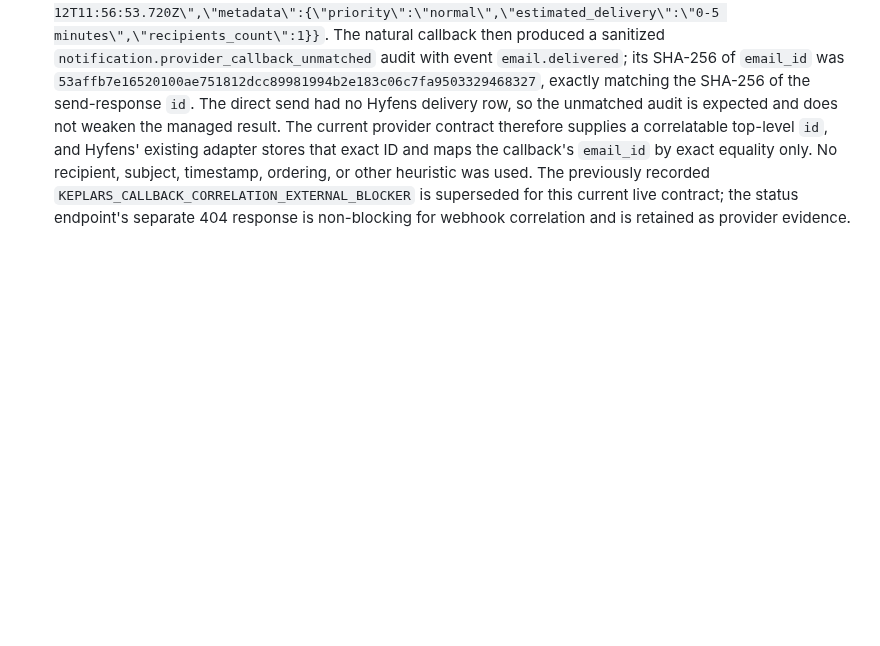
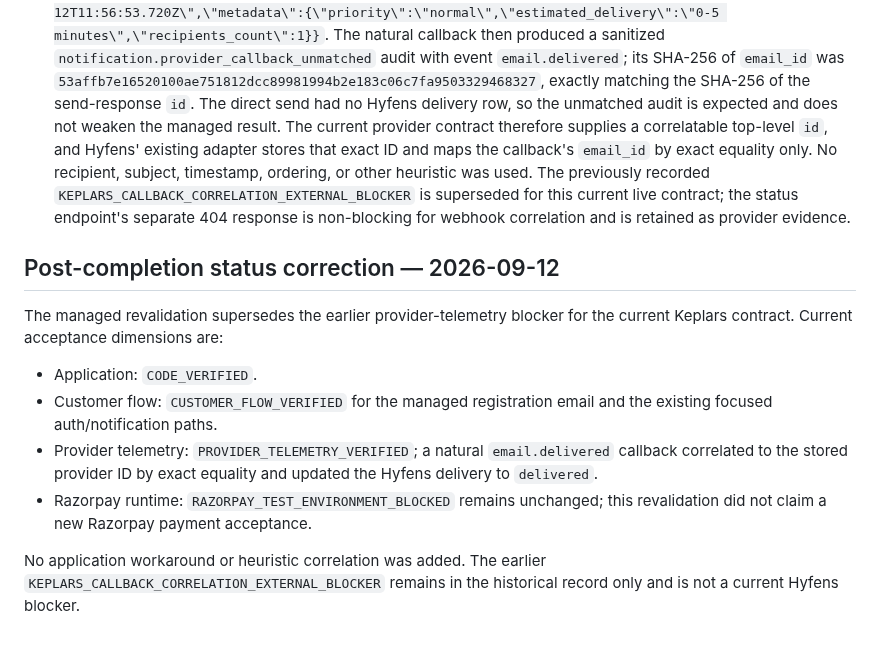
Before and after one commit to hyfens-hq/hyfens, a Markdown page: tasks/274-transactional-email-runtime-corrections.md, the part around the change. Drawn GitHub-style; blank space fills up the shorter version.

Commit message:
docs: close Keplars telemetry acceptance

```diff
--- a/tasks/274-transactional-email-runtime-corrections.md
+++ b/tasks/274-transactional-email-runtime-corrections.md
@@ -150,3 +150,21 @@ while a provider delivery remains `accepted`.
   recorded `KEPLARS_CALLBACK_CORRELATION_EXTERNAL_BLOCKER` is superseded for
   this current live contract; the status endpoint's separate 404 response is
   non-blocking for webhook correlation and is retained as provider evidence.
+
+## Post-completion status correction — 2026-09-12
+
+The managed revalidation supersedes the earlier provider-telemetry blocker for
+the current Keplars contract. Current acceptance dimensions are:
+
+- Application: `CODE_VERIFIED`.
+- Customer flow: `CUSTOMER_FLOW_VERIFIED` for the managed registration email
+  and the existing focused auth/notification paths.
+- Provider telemetry: `PROVIDER_TELEMETRY_VERIFIED`; a natural
+  `email.delivered` callback correlated to the stored provider ID by exact
+  equality and updated the Hyfens delivery to `delivered`.
+- Razorpay runtime: `RAZORPAY_TEST_ENVIRONMENT_BLOCKED` remains unchanged;
+  this revalidation did not claim a new Razorpay payment acceptance.
+
+No application workaround or heuristic correlation was added. The earlier
+`KEPLARS_CALLBACK_CORRELATION_EXTERNAL_BLOCKER` remains in the historical
+record only and is not a current Hyfens blocker.
```
